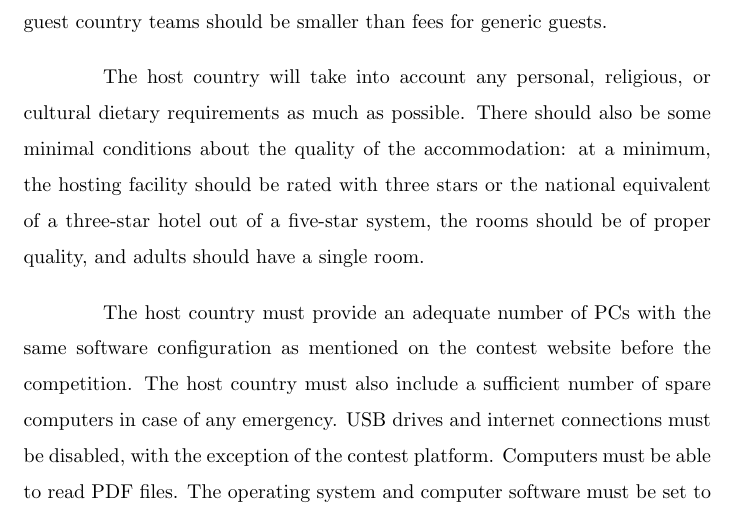
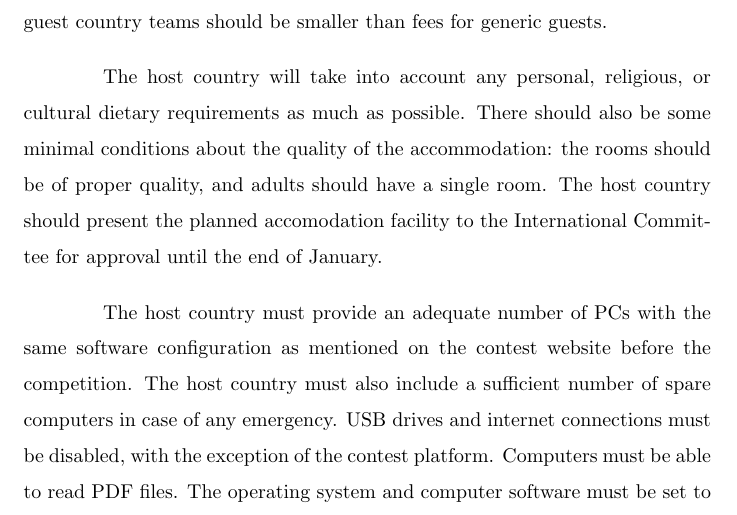
Before and after one commit to iio-team/iiot-regulations, a LaTeX document (iiot-regulations.tex): part of page 13 of 15, cut so that both start at the same text. Compiled offline with pdfLaTeX.

Commit message:
Formulate accomodation requirement less specifically to make hosting easier.

```diff
--- a/iiot-regulations.tex
+++ b/iiot-regulations.tex
@@ -203,9 +203,7 @@ The only expenditure that each country's delegation must support is the cost of
 
 The host country decides the fees that must be paid by the second team of regular members, the guest country teams, and the generic guests (accompanying persons and observers). Fees for the second national team and for guest country teams should be smaller than fees for generic guests.
 
-% Questions regarding "hotel stars" requirements
-
-The host country will take into account any personal, religious, or cultural dietary requirements as much as possible. There should also be some minimal conditions about the quality of the accommodation: at a minimum, the hosting facility should be rated with three stars or the national equivalent of a three-star hotel out of a five-star system, the rooms should be of proper quality, and adults should have a single room.
+The host country will take into account any personal, religious, or cultural dietary requirements as much as possible. There should also be some minimal conditions about the quality of the accommodation: the rooms should be of proper quality, and adults should have a single room. The host country should present the planned accomodation facility to the International Committee for approval until the end of January.
 
 The host country must provide an adequate number of PCs with the same software configuration as mentioned on the contest website before the competition. The host country must also include a sufficient number of spare computers in case of any emergency. USB drives and internet connections must be disabled, with the exception of the contest platform. Computers must be able to read PDF files. The operating system and computer software must be set to English language. Each team may bring peripheral devices (mouse, keyboard) and use them if they are approved by the scientific committee. The keyboards and mice must not have wireless communication capability and must not have any programmable functions whose configuration is retained when unplugged.
 
```
Also changed, not shown: iiot-regulations.tex (2 more changed lines).
